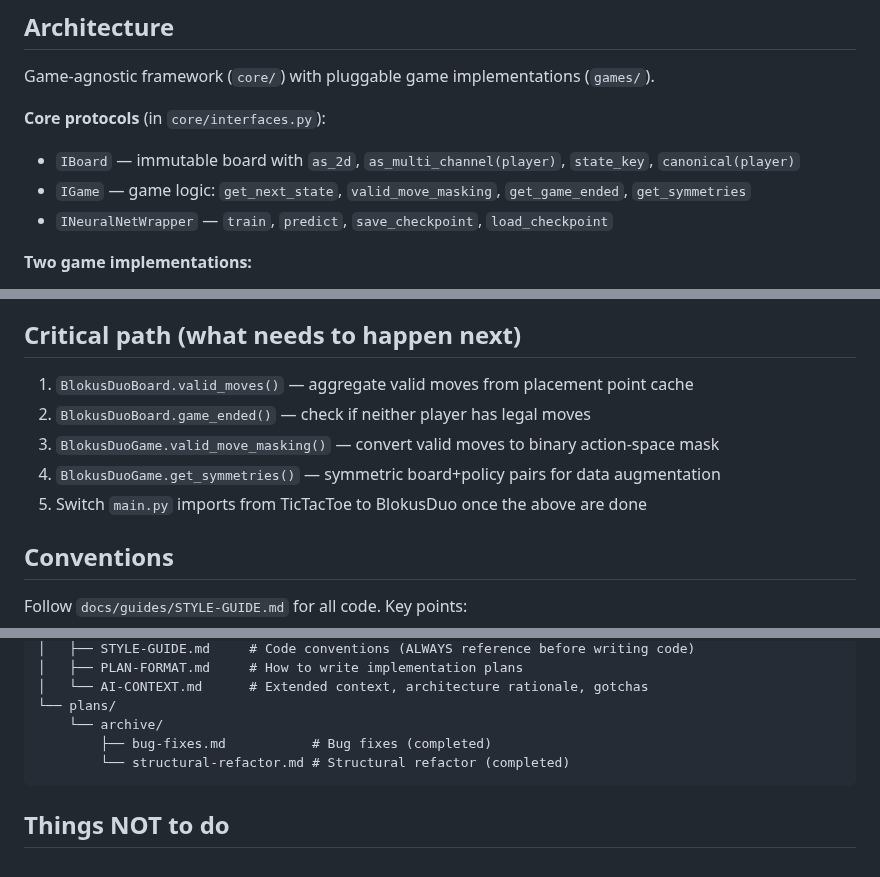
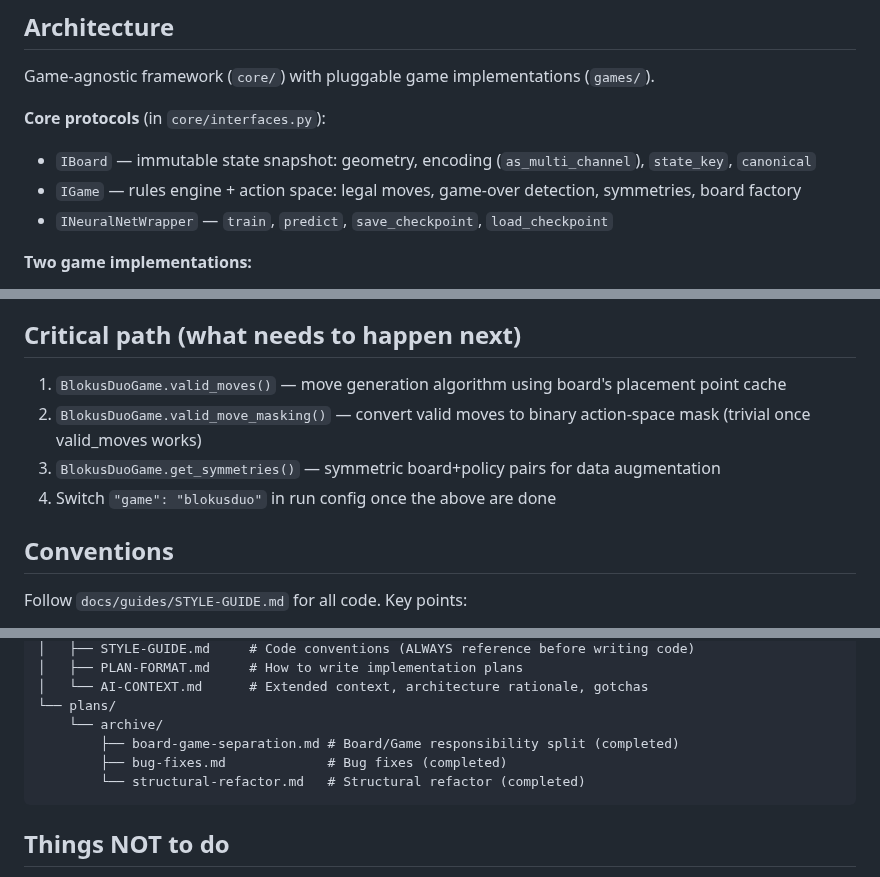
Before and after one commit to HenryTBCassidy/AlphaBlokus, a Markdown page: CLAUDE.md, 3 parts joined by grey strips. GitHub-like rendering.

````diff
--- a/CLAUDE.md
+++ b/CLAUDE.md
@@ -24,8 +24,8 @@ uv run python main.py --config run_configurations/test_run.json   # Run training
 Game-agnostic framework (`core/`) with pluggable game implementations (`games/`).
 
 **Core protocols** (in `core/interfaces.py`):
-- `IBoard` — immutable board with `as_2d`, `as_multi_channel(player)`, `state_key`, `canonical(player)`
-- `IGame` — game logic: `get_next_state`, `valid_move_masking`, `get_game_ended`, `get_symmetries`
+- `IBoard` — immutable state snapshot: geometry, encoding (`as_multi_channel`), `state_key`, `canonical`
+- `IGame` — rules engine + action space: legal moves, game-over detection, symmetries, board factory
 - `INeuralNetWrapper` — `train`, `predict`, `save_checkpoint`, `load_checkpoint`
 
 **Two game implementations:**
@@ -41,11 +41,10 @@ Game-agnostic framework (`core/`) with pluggable game implementations (`games/`)
 
 ## Critical path (what needs to happen next)
 
-1. `BlokusDuoBoard.valid_moves()` — aggregate valid moves from placement point cache
-2. `BlokusDuoBoard.game_ended()` — check if neither player has legal moves
-3. `BlokusDuoGame.valid_move_masking()` — convert valid moves to binary action-space mask
-4. `BlokusDuoGame.get_symmetries()` — symmetric board+policy pairs for data augmentation
-5. Switch `main.py` imports from TicTacToe to BlokusDuo once the above are done
+1. `BlokusDuoGame.valid_moves()` — move generation algorithm using board's placement point cache
+2. `BlokusDuoGame.valid_move_masking()` — convert valid moves to binary action-space mask (trivial once valid_moves works)
+3. `BlokusDuoGame.get_symmetries()` — symmetric board+policy pairs for data augmentation
+4. Switch `"game": "blokusduo"` in run config once the above are done
 
 ## Conventions
 
@@ -87,8 +86,9 @@ docs/
 │   └── AI-CONTEXT.md      # Extended context, architecture rationale, gotchas
 └── plans/
     └── archive/
-        ├── bug-fixes.md           # Bug fixes (completed)
-        └── structural-refactor.md # Structural refactor (completed)
+        ├── board-game-separation.md # Board/Game responsibility split (completed)
+        ├── bug-fixes.md             # Bug fixes (completed)
+        └── structural-refactor.md   # Structural refactor (completed)
 ```
 
 ## Things NOT to do
````
Also changed, not shown: 2 other files.
